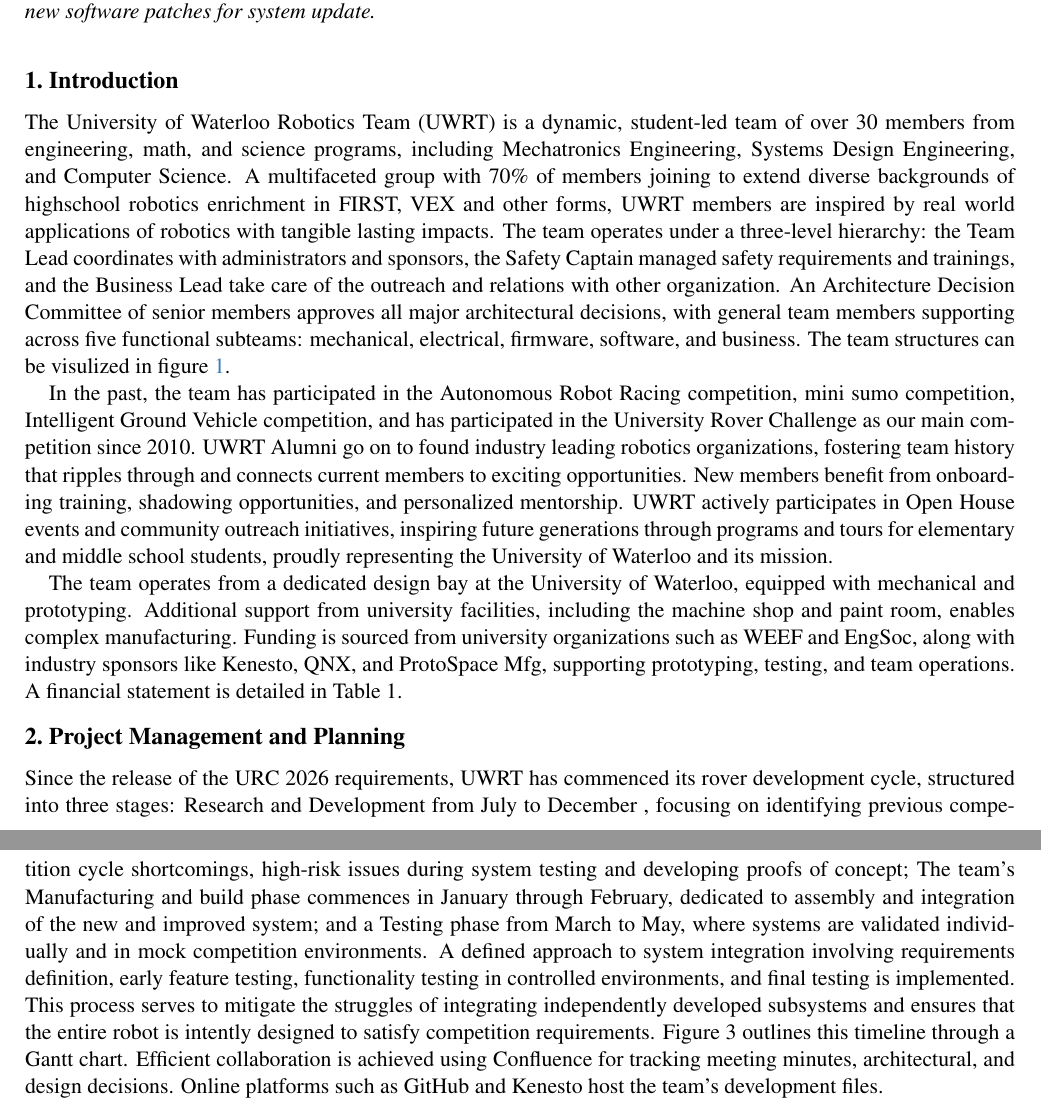
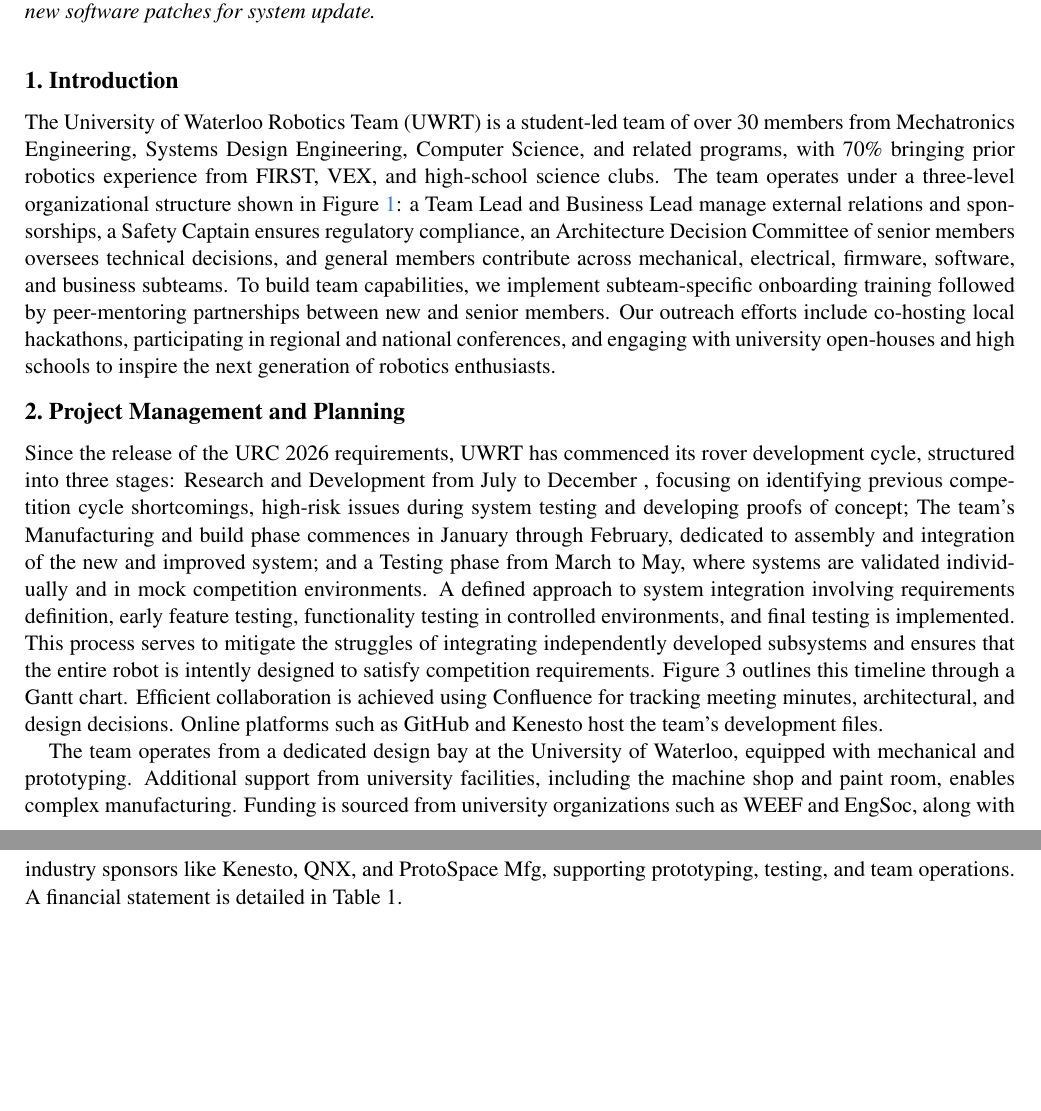
Before and after one commit to billylin609/S2026-UWRT-PDR, a LaTeX paper (main.tex, which reads sec/1_intro.tex, sec/2_planning.tex): two parts of pages 1 and 2 of 5, joined at a grey line, cut so that both start at the same text, the shorter picture padded with empty space. Compiled offline with pdfLaTeX.

Commit message:
simplify intro

```diff
--- a/sec/1_intro.tex
+++ b/sec/1_intro.tex
@@ -1,8 +1,15 @@
 \section{Introduction}
 \label{sec:intro}
 
-The University of Waterloo Robotics Team (UWRT) is a dynamic, student-led team of over 30 members from engineering, math, and science programs, including Mechatronics Engineering, Systems Design Engineering, and Computer Science. A multifaceted group with 70\% of members joining to extend diverse backgrounds of highschool robotics enrichment in FIRST, VEX and other forms, UWRT members are inspired by real world applications of robotics with tangible lasting impacts. The team operates under a three-level hierarchy: the Team Lead coordinates with administrators and sponsors, the Safety Captain managed safety requirements and trainings, and the Business Lead take care of the outreach and relations with other organization. An Architecture Decision Committee of senior members approves all major architectural decisions, with general team members supporting across five functional subteams: mechanical, electrical, firmware, software, and business. The team structures can be visulized in figure \ref{fig:uwrt_team_structure}.
+The University of Waterloo Robotics Team (UWRT) is a student-led team of over 30 members from Mechatronics Engineering, Systems Design Engineering, Computer Science, and related programs, with 70\% bringing prior robotics experience from FIRST, VEX, and high-school science clubs. The team operates under a three-level organizational structure shown in Figure \ref{fig:uwrt_team_structure}: a Team Lead and Business Lead manage external relations and sponsorships, a Safety Captain ensures regulatory compliance, an Architecture Decision Committee of senior members oversees technical decisions, and general members contribute across mechanical, electrical, firmware, software, and business subteams. To build team capabilities, we implement subteam-specific onboarding training followed by peer-mentoring partnerships between new and senior members. Our outreach efforts include co-hosting local hackathons, participating in regional and national conferences, and engaging with university open-houses and high schools to inspire the next generation of robotics enthusiasts.
 
-In the past, the team has participated in the Autonomous Robot Racing competition, mini sumo competition, Intelligent Ground Vehicle competition, and has participated in the University Rover Challenge as our main competition since 2010. UWRT Alumni go on to found industry leading robotics organizations, fostering  team history that ripples through and connects current members to exciting opportunities. New members benefit from onboarding training, shadowing opportunities, and personalized mentorship. UWRT actively participates in Open House events and community outreach initiatives, inspiring future generations through programs and tours for elementary and middle school students, proudly representing the University of Waterloo and its mission.
 
-The team operates from a dedicated design bay at the University of Waterloo, equipped with mechanical and prototyping. Additional support from university facilities, including the machine shop and paint room, enables complex manufacturing. Funding is sourced from university organizations such as WEEF and EngSoc, along with industry sponsors like Kenesto, QNX, and ProtoSpace Mfg, supporting prototyping, testing, and team operations. A financial statement is detailed in Table 1.
+% Full Version
+
+%The University of Waterloo Robotics Team (UWRT) is a dynamic, student-led team of over 30 members from engineering, math, and science programs, including Mechatronics Engineering, Systems Design Engineering, and Computer Science. A multifaceted group with 70\% of members joining to extend diverse backgrounds of highschool robotics enrichment in FIRST, VEX and other forms, UWRT members are inspired by real world applications of robotics with tangible lasting impacts.
+
+%The team operates under a three-level hierarchy: the Team Lead coordinates with administrators and sponsors, the Safety Captain managed safety requirements and trainings, and the Business Lead take care of the outreach and relations with other organization. An Architecture Decision Committee of senior members approves all major architectural decisions, with general team members supporting across five functional subteams: mechanical, electrical, firmware, software, and business. The team structures can be visulized in figure \ref{fig:uwrt_team_structure}.
+
+%Our team is committed to prompt robotics education through multiple outreach initiatives. We co-host local hackathons, participate in regional and national conferences, and engage with the university open-house and local high schools to inspire the next generation of robotics enthusiasts.
+
+%To highlight our recruitment efforts, we actively participate in university open-house events and host dedicated recruitment sessions. New members complete subteam-specific onboarding training to familiarize themselves with our pipeline and utilities. We then implement a peer-mentoring system that pairs new members with senior team members, enabling collaborative learning and knowledge transfer.
--- a/sec/2_planning.tex
+++ b/sec/2_planning.tex
@@ -3,3 +3,5 @@
 
 Since the release of the URC 2026 requirements, UWRT has commenced its rover development cycle, structured into three stages: Research and Development from July to December , focusing on identifying previous competition cycle shortcomings, high-risk issues during system testing and developing proofs of concept; The team's Manufacturing and build phase commences in January through February, dedicated to assembly and integration of  the new and improved  system; and a Testing phase from March to May, where systems are validated individually and in mock competition environments.
 A defined approach to system integration involving requirements definition, early feature testing, functionality testing in controlled environments, and final testing is implemented. This process serves to mitigate the struggles of integrating independently developed subsystems and ensures that the entire robot is intently designed to satisfy competition requirements. Figure 3 outlines this timeline through a Gantt chart. Efficient collaboration is achieved using Confluence for tracking meeting minutes, architectural, and design decisions.  Online platforms such as GitHub and Kenesto host the team’s development files.
+
+The team operates from a dedicated design bay at the University of Waterloo, equipped with mechanical and prototyping. Additional support from university facilities, including the machine shop and paint room, enables complex manufacturing. Funding is sourced from university organizations such as WEEF and EngSoc, along with industry sponsors like Kenesto, QNX, and ProtoSpace Mfg, supporting prototyping, testing, and team operations. A financial statement is detailed in Table 1.
```
